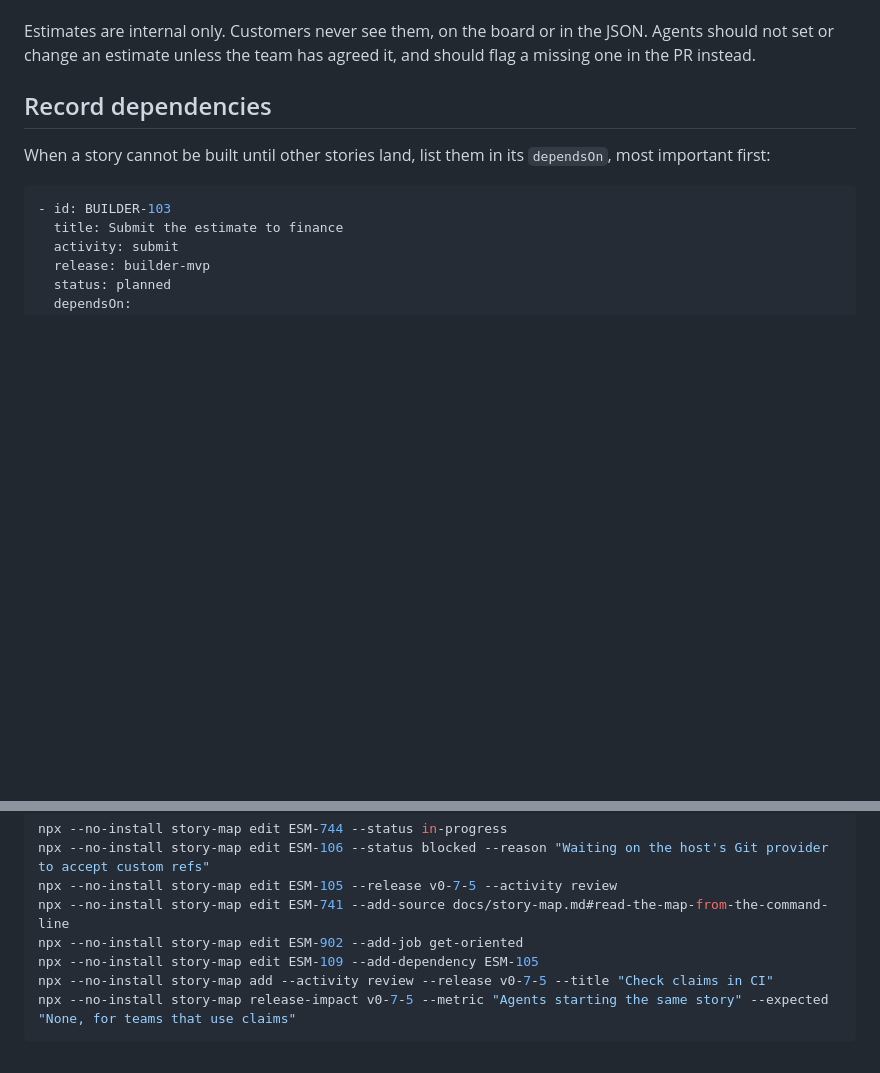
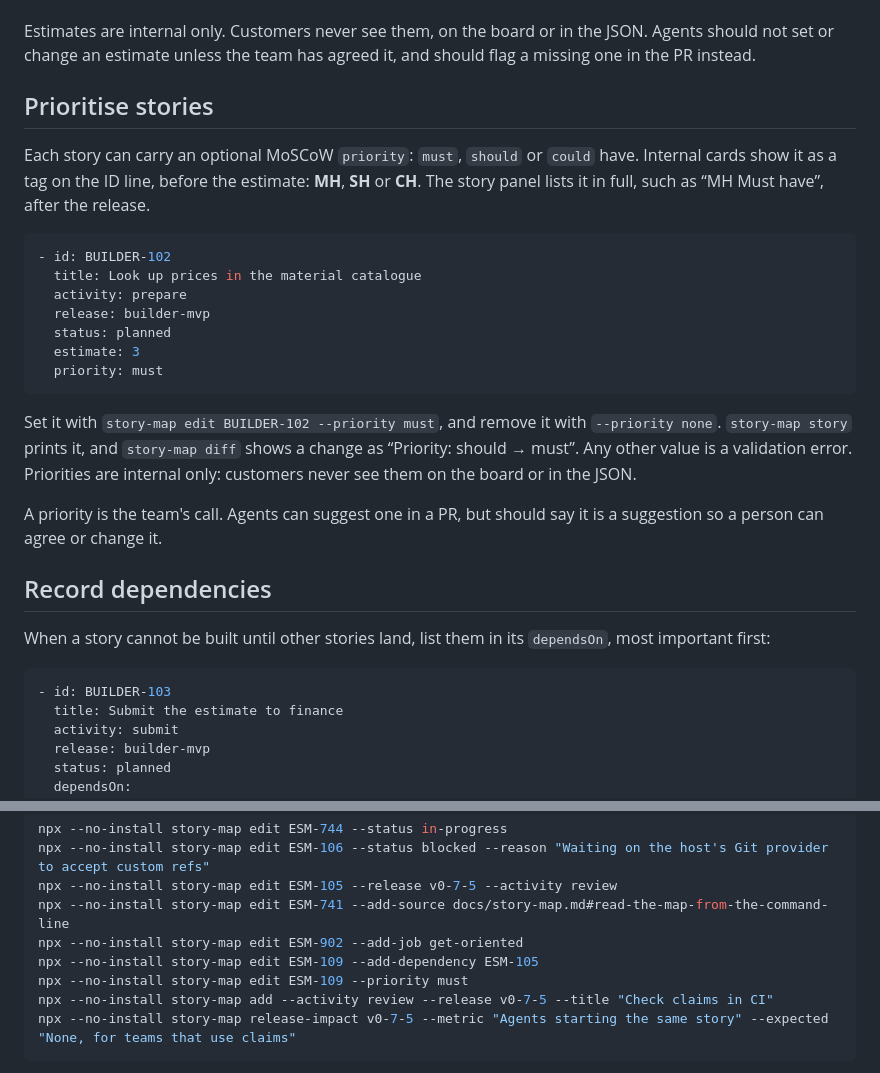
Before and after one commit to duncan-m/auto-story-map, a Markdown page: docs/story-map.md, 2 parts joined by grey strips. Rendered like a GitHub page; blank space fills up the shorter version.

````diff
--- a/docs/story-map.md
+++ b/docs/story-map.md
@@ -221,6 +221,24 @@ On the internal board, a card shows its estimate at the top right, such as “5
 `story-map diff` shows a change as “Estimate: 3 → 5”. The Visio file adds the estimate to each card, such as “BUILDER-102 · 3 pts”, and to its shape data, and shows each release's total in its header. The CSV has an `Estimate` column, and the JSON export carries each story's `estimate` and each release's `estimates`.
 
 Estimates are internal only. Customers never see them, on the board or in the JSON. Agents should not set or change an estimate unless the team has agreed it, and should flag a missing one in the PR instead.
+
+## Prioritise stories
+
+Each story can carry an optional MoSCoW `priority`: `must`, `should` or `could` have. Internal cards show it as a tag on the ID line, before the estimate: **MH**, **SH** or **CH**. The story panel lists it in full, such as “MH Must have”, after the release.
+
+```yaml
+- id: BUILDER-102
+  title: Look up prices in the material catalogue
+  activity: prepare
+  release: builder-mvp
+  status: planned
+  estimate: 3
+  priority: must
+```
+
+Set it with `story-map edit BUILDER-102 --priority must`, and remove it with `--priority none`. `story-map story` prints it, and `story-map diff` shows a change as “Priority: should → must”. Any other value is a validation error. Priorities are internal only: customers never see them on the board or in the JSON.
+
+A priority is the team's call. Agents can suggest one in a PR, but should say it is a suggestion so a person can agree or change it.
 
 ## Record dependencies
 
@@ -763,6 +781,7 @@ npx --no-install story-map edit ESM-105 --release v0-7-5 --activity review
 npx --no-install story-map edit ESM-741 --add-source docs/story-map.md#read-the-map-from-the-command-line
 npx --no-install story-map edit ESM-902 --add-job get-oriented
 npx --no-install story-map edit ESM-109 --add-dependency ESM-105
+npx --no-install story-map edit ESM-109 --priority must
 npx --no-install story-map add --activity review --release v0-7-5 --title "Check claims in CI"
 npx --no-install story-map release-impact v0-7-5 --metric "Agents starting the same story" --expected "None, for teams that use claims"
 ```
````
Also changed, not shown: CHANGELOG.md (+1 -0 lines), docs/plans/moscow-priority.md (added, +35 -0 lines), docs/plans/moscow-priority-mockup.png (added), 15 other files.
